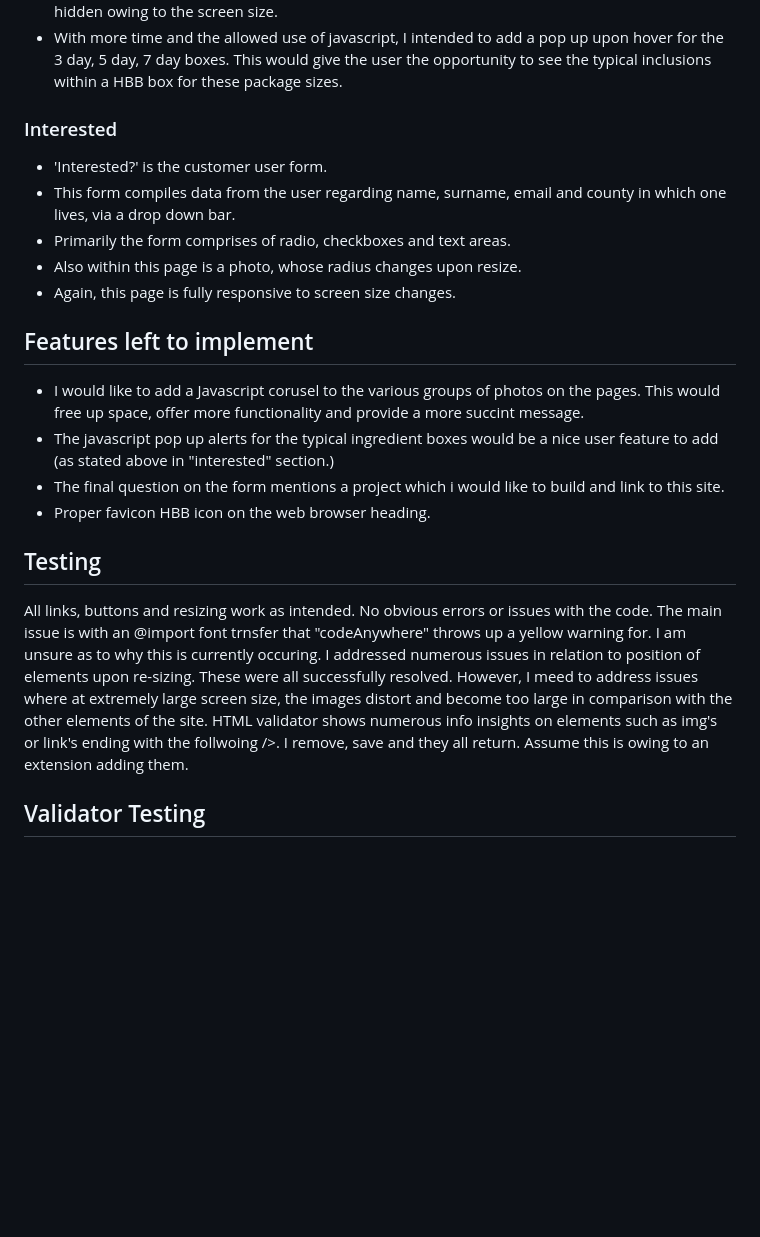
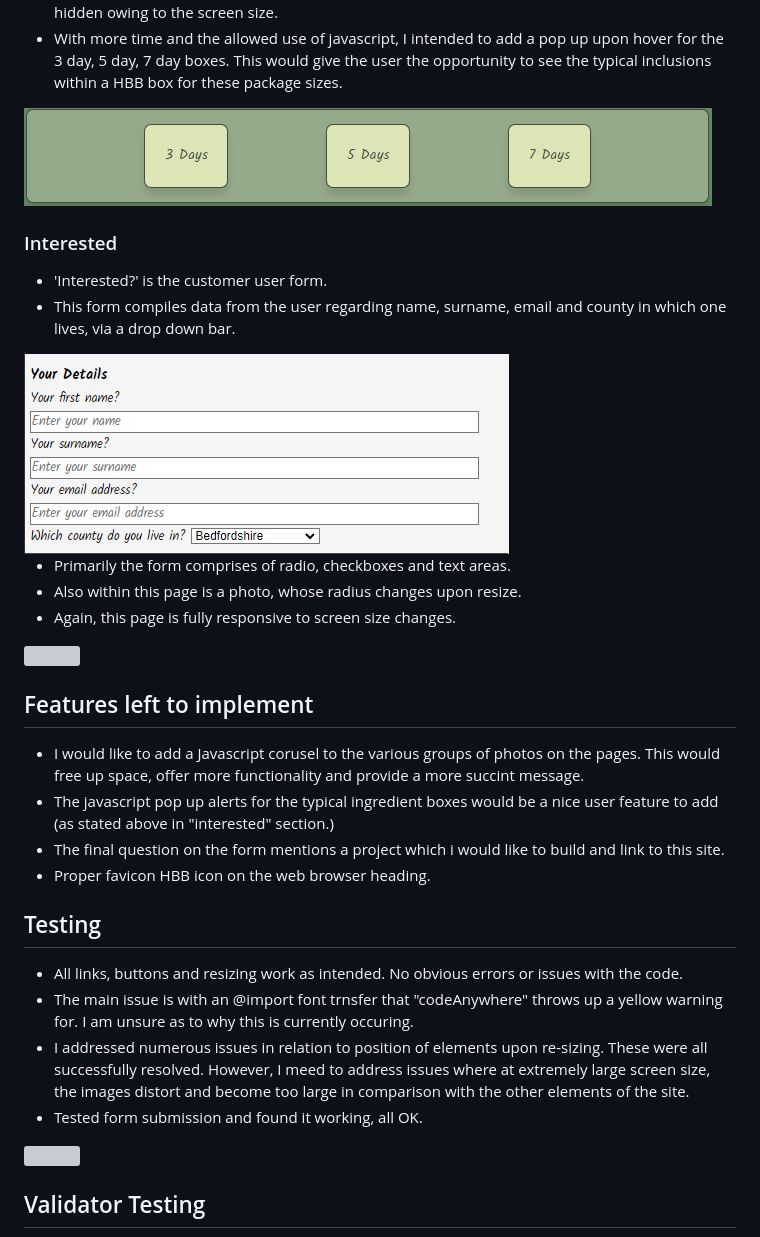
Before and after one commit to SamYatesSmith/BabyFoodBoxes, a Markdown page: README.md, the part around one of its changes. Drawn GitHub-style; blank space fills up the shorter version; grey boxes are pictures that could not be loaded.

Commit message:
RS 1.5 Added all links to images within readme.

```diff
--- a/README.md
+++ b/README.md
@@ -40,10 +57,15 @@ The footer contains:
 - The page is fully responsive and, upon resizing, unearths an image that would otherwise be hidden owing to the screen size.
 - With more time and the allowed use of javascript, I intended to add a pop up upon hover for the 3 day, 5 day, 7 day boxes. This would give the user the opportunity to see the typical inclusions within a HBB box for these package sizes.
+
+<img src="https://github.com/SamYatesSmith/BabyFoodBoxes/blob/main/assets/images/README%20images/357.png">
 
 ### Interested
 
 - 'Interested?' is the customer user form.
 - This form compiles data from the user regarding name, surname, email and county in which one lives, via a drop down bar.
+
+<img src="https://github.com/SamYatesSmith/BabyFoodBoxes/blob/main/assets/images/README%20images/basicinfoform.png">
+
 - Primarily the form comprises of radio, checkboxes and text areas.
 - Also within this page is a photo, whose radius changes upon resize.
 - Again, this page is fully responsive to screen size changes.
@@ -57,10 +81,12 @@ The footer contains:
 
 ## Testing
 
-All links, buttons and resizing work as intended. No obvious errors or issues with the code.
-The main issue is with an @import font trnsfer that "codeAnywhere" throws up a yellow warning for. I am unsure as to why this is currently occuring.
-I addressed numerous issues in relation to position of elements upon re-sizing. These were all successfully resolved. However,  I meed to address issues where at extremely large screen size, the images distort and become too large in comparison with the other elements of the site.
-HTML validator shows numerous info insights on elements such as img's or link's ending with the follwoing />. I remove, save and they all return. Assume this is owing to an extension adding them.
+- All links, buttons and resizing work as intended. No obvious errors or issues with the code.
+- The main issue is with an @import font trnsfer that "codeAnywhere" throws up a yellow warning for. I am unsure as to why this is currently occuring.
+- I addressed numerous issues in relation to position of elements upon re-sizing. These were all successfully resolved. However,  I meed to address issues where at extremely large screen size, the images distort and become too large in comparison with the other elements of the site.
+- Tested form submission and found it working, all OK.
+
+<img src="https://github.com/SamYatesSmith/BabyFoodBoxes/blob/main/assets/images/README%20images/formexample.png">
 
 ## Validator Testing
 
```
Also changed, not shown: other parts of README.md (+20 -1 lines).
